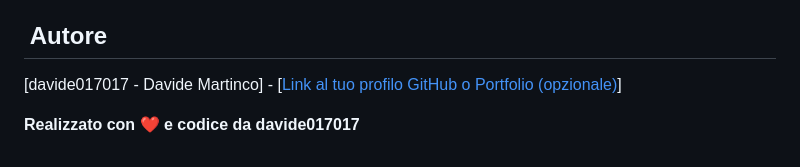
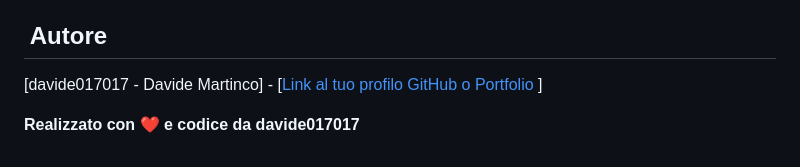
Before and after one commit to davide017017/Meteo_APP, a Markdown page: frontend/README.md, the part around the change. Drawn GitHub-style.

Commit message:
Commit iniziale fix Readme

```diff
--- a/frontend/README.md
+++ b/frontend/README.md
@@ -69,6 +69,6 @@ Questo progetto è distribuito sotto la [Licenza MIT](LICENSE).
 
 ## ‍ Autore
 
-[davide017017 - Davide Martinco] - [[Link al tuo profilo GitHub o Portfolio (opzionale)](https://github.com/davide017017)]
+[davide017017 - Davide Martinco] - [[Link al tuo profilo GitHub o Portfolio ](https://github.com/davide017017)]
 
 **Realizzato con ❤️ e codice da davide017017**
```
